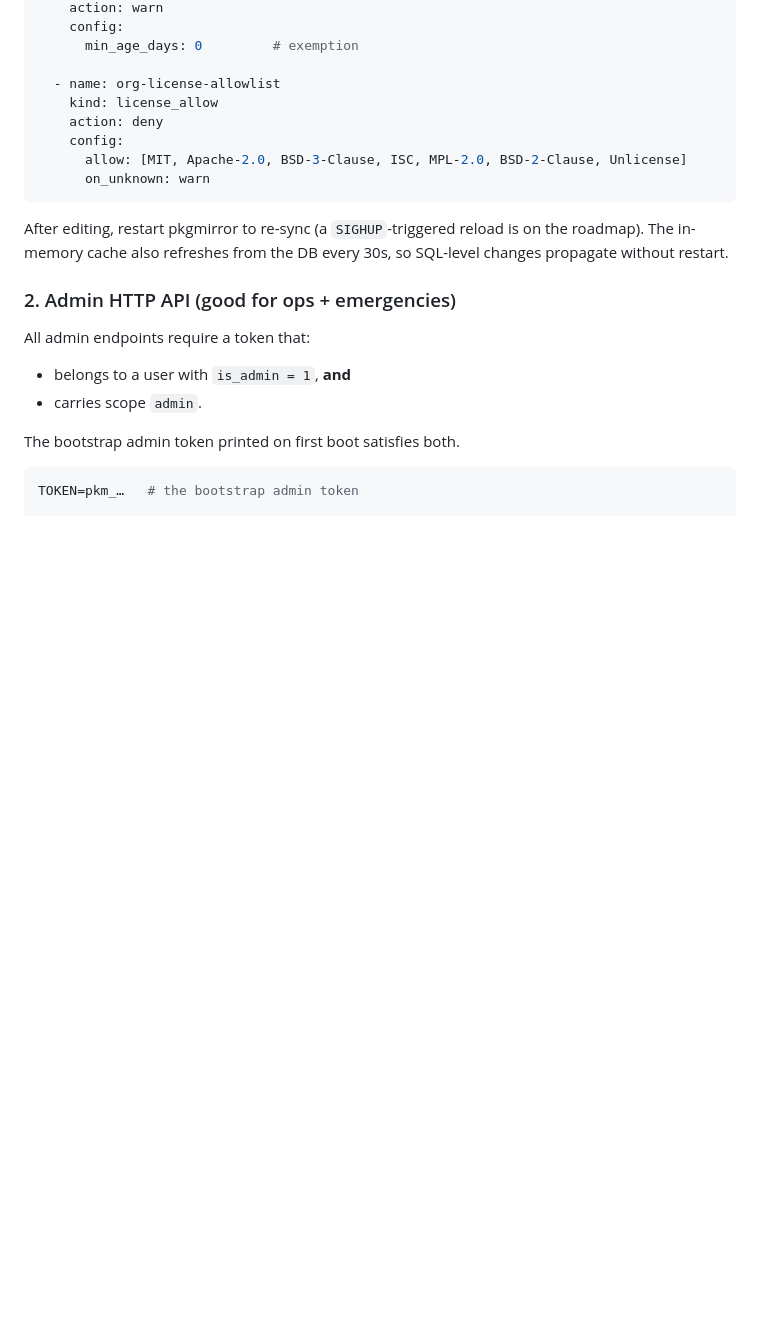
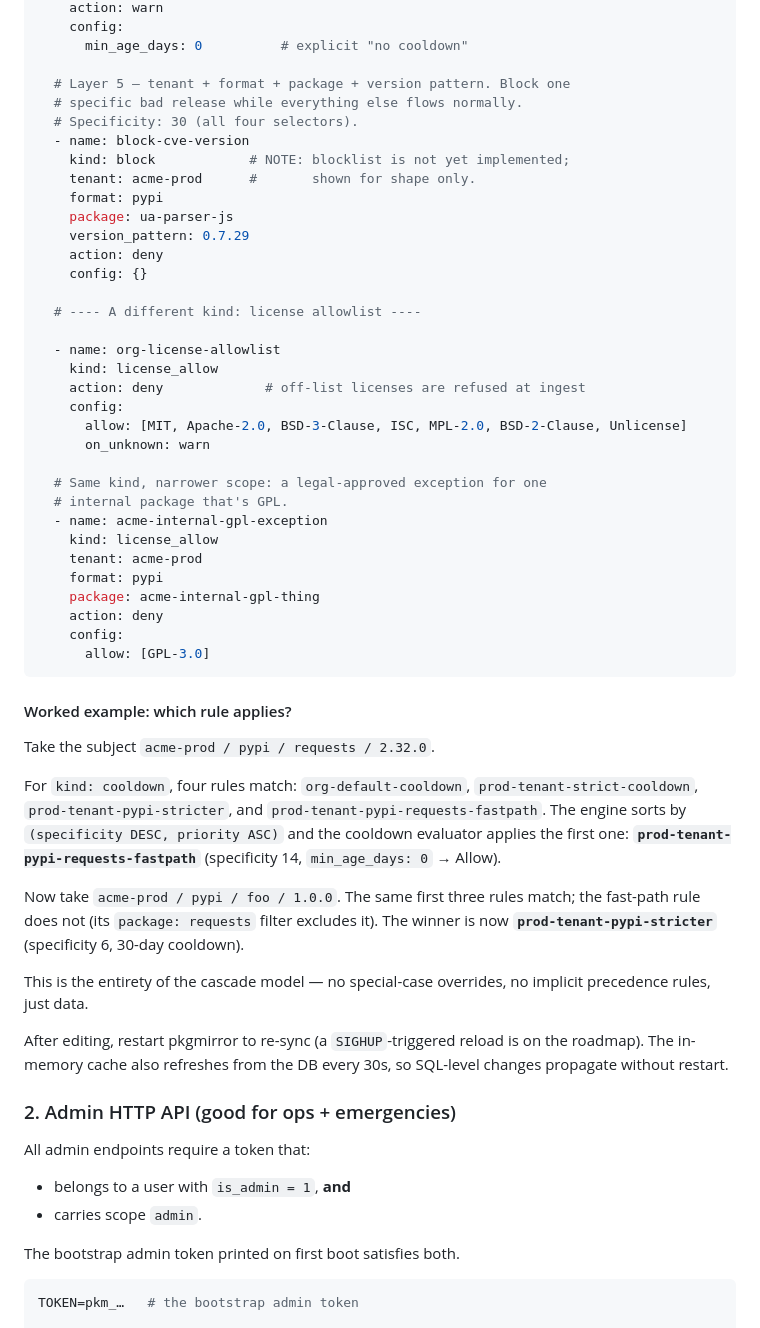
Before and after one commit to astockwell/pkgmirror, a Markdown page: docs/supply-chain.md, the part around one of its changes. Rendered like a GitHub page; blank space fills up the shorter version.

````diff
--- a/docs/supply-chain.md
+++ b/docs/supply-chain.md
@@ -123,14 +167,58 @@ rules:
     action: warn
     config:
-      min_age_days: 0         # exemption
+      min_age_days: 0          # explicit "no cooldown"
+
+  # Layer 5 — tenant + format + package + version pattern. Block one
+  # specific bad release while everything else flows normally.
+  # Specificity: 30 (all four selectors).
+  - name: block-cve-version
+    kind: block            # NOTE: blocklist is not yet implemented;
+    tenant: acme-prod      #       shown for shape only.
+    format: pypi
+    package: ua-parser-js
+    version_pattern: 0.7.29
+    action: deny
+    config: {}
+
+  # ---- A different kind: license allowlist ----
 
   - name: org-license-allowlist
     kind: license_allow
-    action: deny
+    action: deny             # off-list licenses are refused at ingest
     config:
       allow: [MIT, Apache-2.0, BSD-3-Clause, ISC, MPL-2.0, BSD-2-Clause, Unlicense]
       on_unknown: warn
+
+  # Same kind, narrower scope: a legal-approved exception for one
+  # internal package that's GPL.
+  - name: acme-internal-gpl-exception
+    kind: license_allow
+    tenant: acme-prod
+    format: pypi
+    package: acme-internal-gpl-thing
+    action: deny
+    config:
+      allow: [GPL-3.0]
 ```
+
+#### Worked example: which rule applies?
+
+Take the subject `acme-prod / pypi / requests / 2.32.0`.
+
+For `kind: cooldown`, four rules match: `org-default-cooldown`,
+`prod-tenant-strict-cooldown`, `prod-tenant-pypi-stricter`, and
+`prod-tenant-pypi-requests-fastpath`. The engine sorts by
+`(specificity DESC, priority ASC)` and the cooldown evaluator applies
+the first one: **`prod-tenant-pypi-requests-fastpath`** (specificity
+14, `min_age_days: 0` → Allow).
+
+Now take `acme-prod / pypi / foo / 1.0.0`. The same first three rules
+match; the fast-path rule does not (its `package: requests` filter
+excludes it). The winner is now **`prod-tenant-pypi-stricter`**
+(specificity 6, 30-day cooldown).
+
+This is the entirety of the cascade model — no special-case overrides,
+no implicit precedence rules, just data.
 
 After editing, restart pkgmirror to re-sync (a `SIGHUP`-triggered reload
 is on the roadmap). The in-memory cache also refreshes from the DB every
````
Also changed, not shown: other parts of docs/supply-chain.md (+47 -3 lines).
